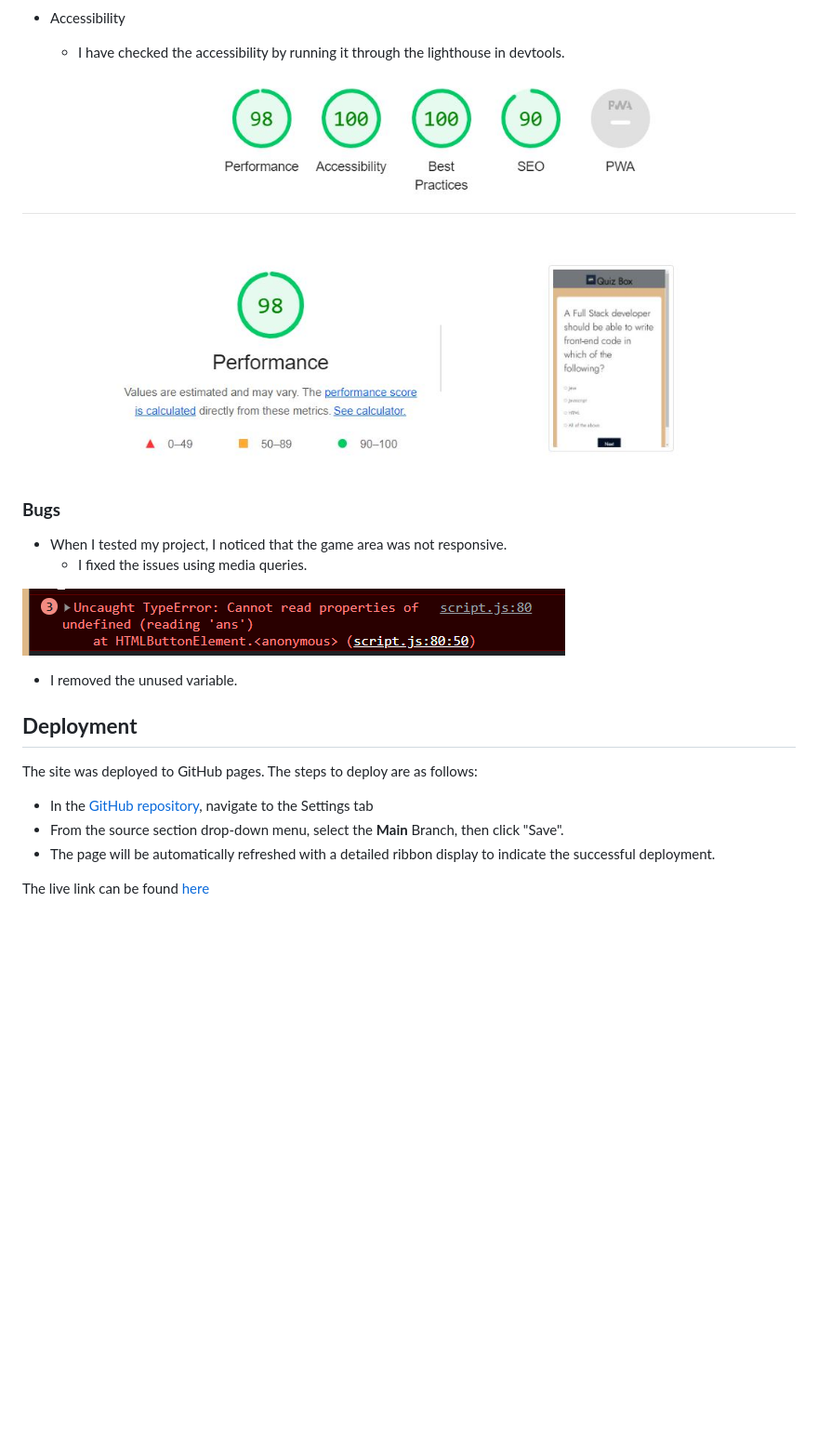
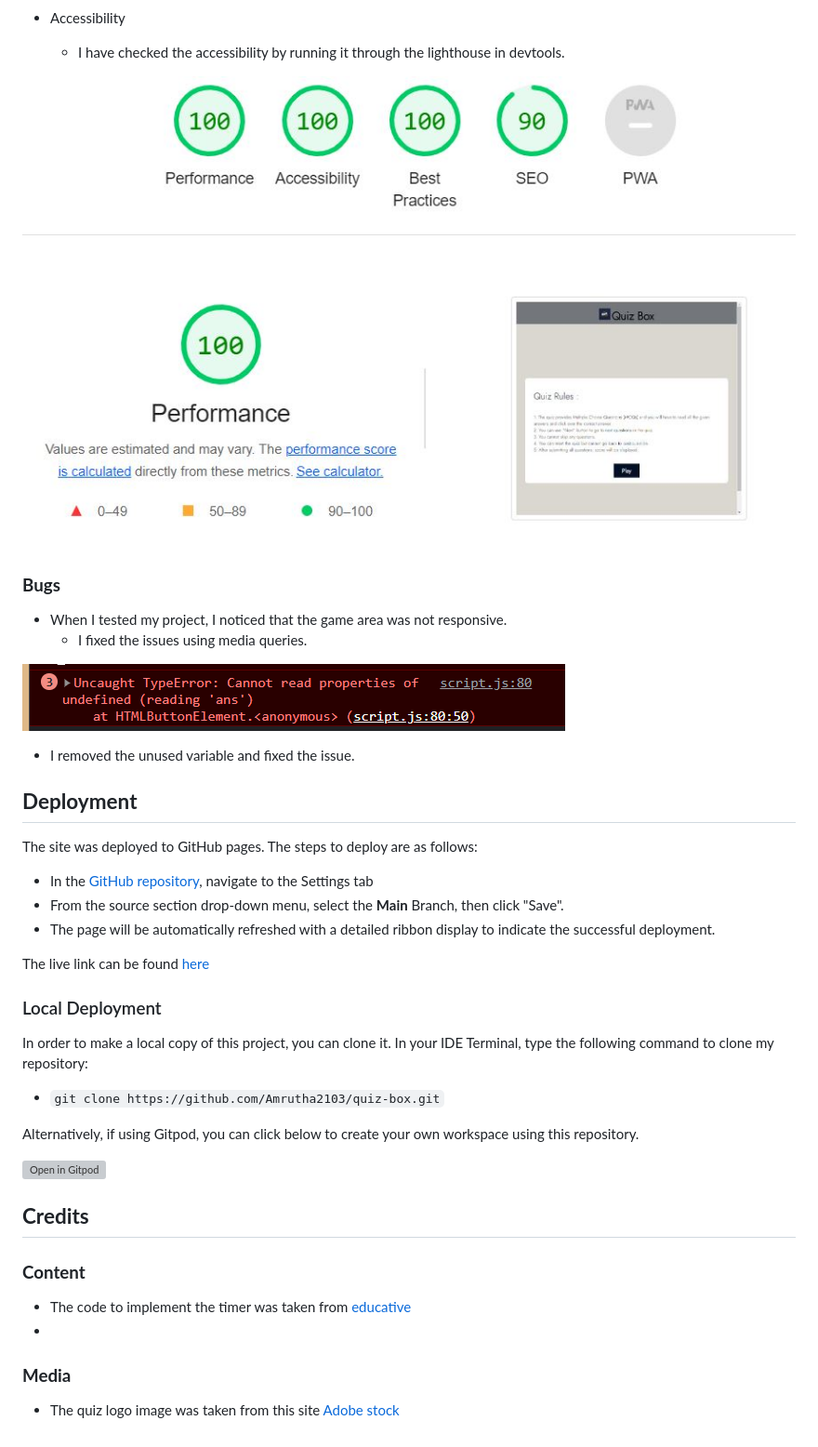
Before and after one commit to Amrutha2103/quiz-box, a Markdown page: README.md, the part around the change printed below. Shown: that part at 93% size. GitHub-like rendering; pictures changed too: documentation/readme-accessibility.jpg; blank space fills up the shorter version; grey boxes are pictures that could not be loaded.

Commit message:
Add Credit section to readme file

```diff
--- a/README.md
+++ b/README.md
@@ -107,7 +107,7 @@ Interactive quizzes are content where a user answers questions and is then given
 
 ![This is an error image](documentation/readme-testing.png)
 
-  - I removed the unused variable.
+  - I removed the unused variable and fixed the issue.
 
 ## **Deployment**
 
@@ -117,3 +117,26 @@ The site was deployed to GitHub pages. The steps to deploy are as follows:
   - The page will be automatically refreshed with a detailed ribbon display to indicate the successful deployment.
 
 The live link can be found [here](https://amrutha2103.github.io/quiz-box/)
+
+### Local Deployment
+
+In order to make a local copy of this project, you can clone it. In your IDE Terminal, type the following command to clone my repository:
+
+- `git clone https://github.com/Amrutha2103/quiz-box.git`
+
+Alternatively, if using Gitpod, you can click below to create your own workspace using this repository.
+
+[![Open in Gitpod](https://gitpod.io/button/open-in-gitpod.svg)](https://gitpod.io/#https://github.com/Amrutha2103/quiz-box)
+
+## **Credits**
+
+
+### **Content**
+
+- The code to implement the timer was taken from [educative](https://www.educative.io/answers/how-to-create-a-countdown-timer-using-javascript)
+-
+
+
+### **Media**
+
+- The quiz logo image was taken from this site [Adobe stock](https://stock.adobe.com/search?k=quiz+logo)
```
Also changed, not shown: other parts of README.md (+1 -1 lines).
